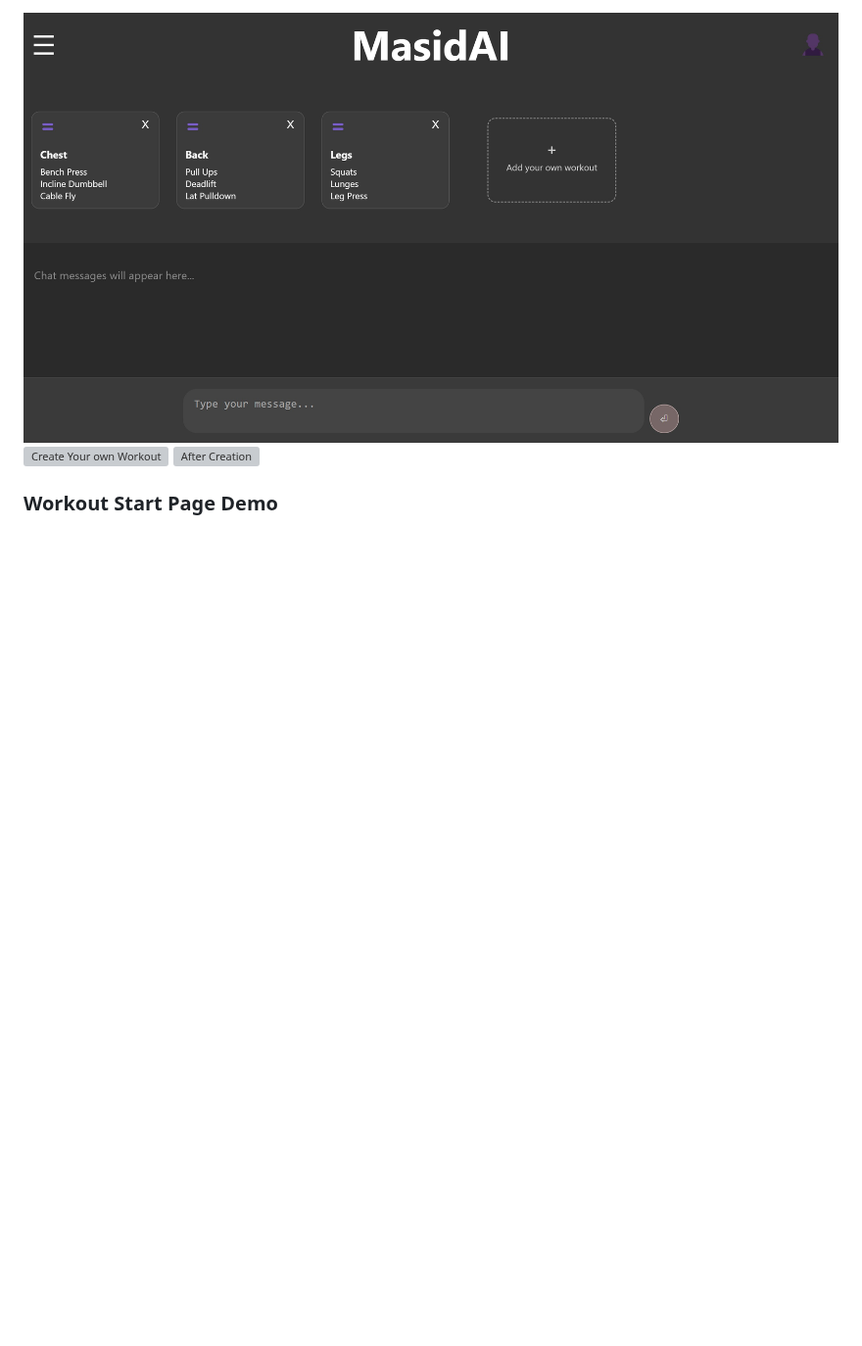
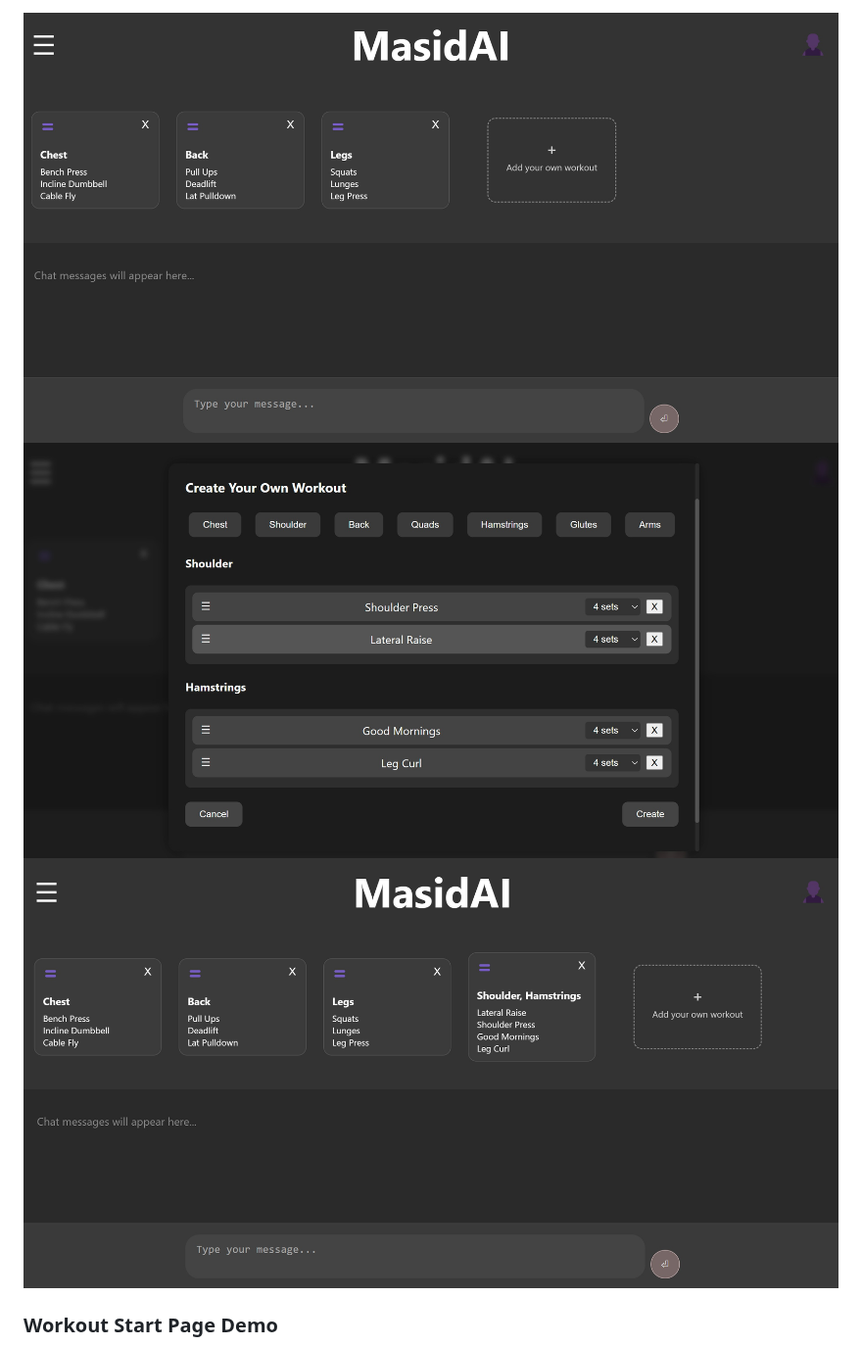
Before and after one commit to jong01045/MasitdAI, a Markdown page: README.md, the part around the change. Shown at 98% size. GitHub-like rendering; blank space fills up the shorter version; grey boxes are pictures that could not be loaded.

```diff
--- a/README.md
+++ b/README.md
@@ -82,8 +82,8 @@ MasidAI is an intelligent fitness assistant that delivers personalized workout r
 
 ### Main Chat Page Demo
 ![Main Chat Demo](Screenshots/MainChatDemoPage.jpg)
-![Create Your own Workout](Screenshots\CreateYourOwnWorkout.jpg)
-![After Creation](Screenshots\AfterWorkoutCreation.jpg)
+![Create Your own Workout](Screenshots/CreateYourOwnWorkout.jpg)
+![After Creation](Screenshots/AfterWorkoutCreation.jpg)
 
 ### Workout Start Page Demo
 ![Workout Pressed](Screenshots/PressWorkoutPage.jpg)
```
